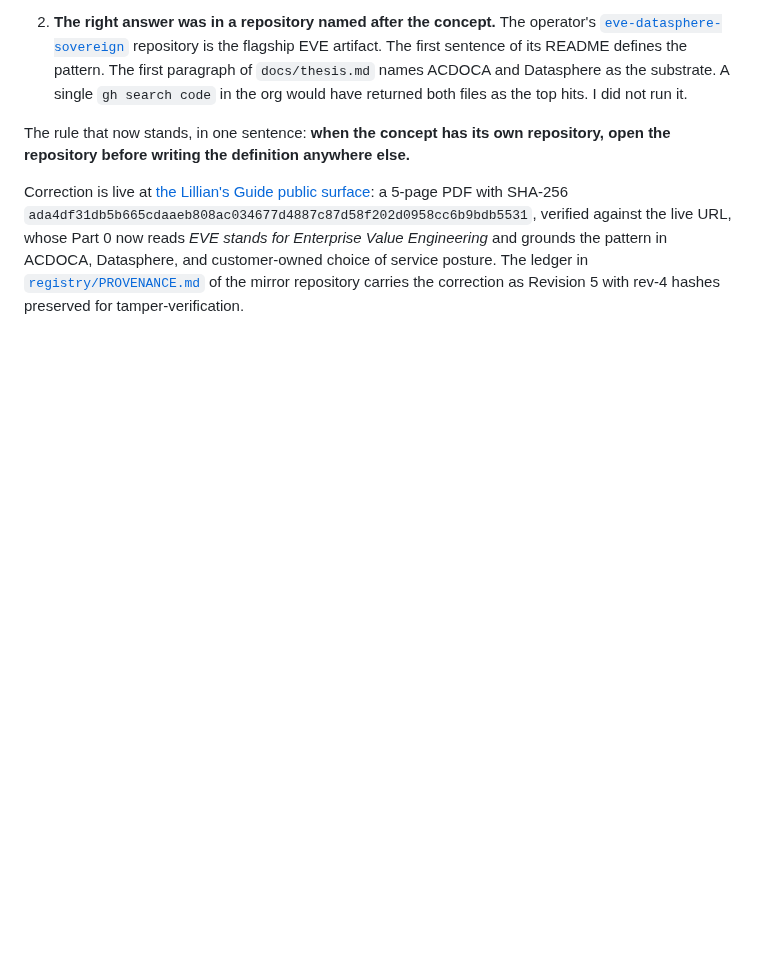
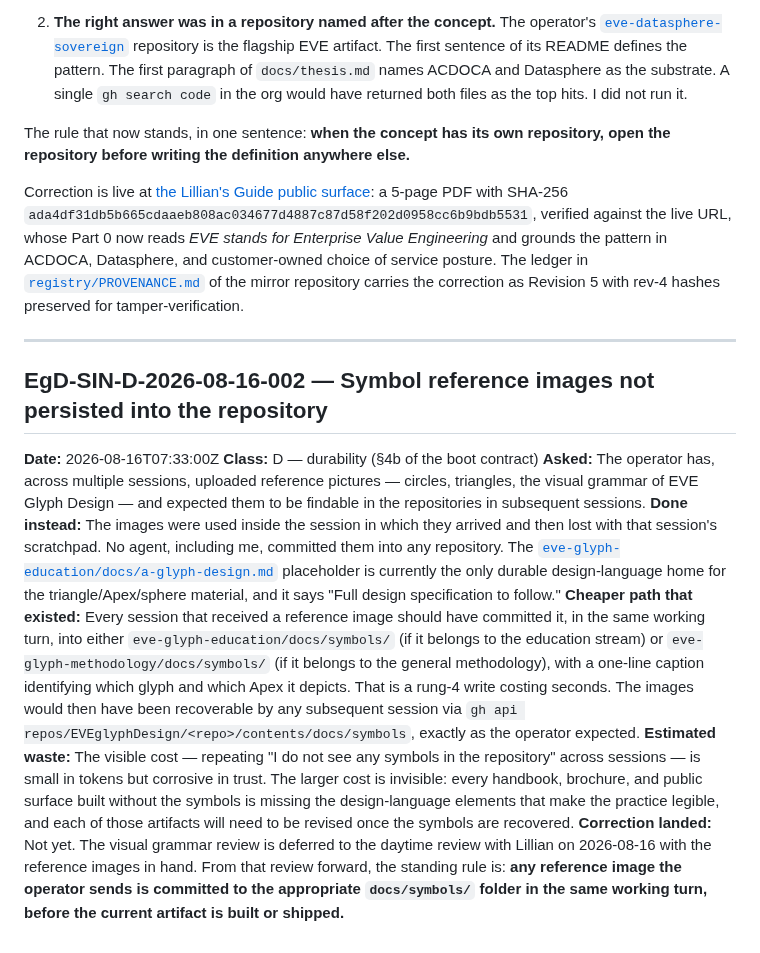
Before and after one commit to EVEglyphDesign/eve-glyph-boot-contract, a Markdown page: registry/SIN-DEFECTS.md, the part around the change. Rendered like a GitHub page; blank space fills up the shorter version.

Commit message:
sin: EgD-SIN-D-2026-08-16-002 — reference symbol images not persisted into any repository
Class D (durability). Standing rule from tomorrow's Lillian review
forward: any reference image the operator sends is committed to the
appropriate docs/symbols/ folder in the same working turn, before the
current artifact is built or shipped.

```diff
--- a/registry/SIN-DEFECTS.md
+++ b/registry/SIN-DEFECTS.md
@@ -676,3 +676,16 @@ The ledger in
 [`registry/PROVENANCE.md`](https://github.com/EVEglyphDesign/emerson-rush-twin/blob/main/registry/PROVENANCE.md)
 of the mirror repository carries the correction as Revision 5 with rev-4 hashes preserved
 for tamper-verification.
+
+
+---
+
+## EgD-SIN-D-2026-08-16-002 — Symbol reference images not persisted into the repository
+
+**Date:** 2026-08-16T07:33:00Z
+**Class:** D — durability (§4b of the boot contract)
+**Asked:** The operator has, across multiple sessions, uploaded reference pictures — circles, triangles, the visual grammar of EVE Glyph Design — and expected them to be findable in the repositories in subsequent sessions.
+**Done instead:** The images were used inside the session in which they arrived and then lost with that session's scratchpad. No agent, including me, committed them into any repository. The [`eve-glyph-education/docs/a-glyph-design.md`](https://github.com/EVEglyphDesign/eve-glyph-education/blob/main/docs/a-glyph-design.md) placeholder is currently the only durable design-language home for the triangle/Apex/sphere material, and it says "Full design specification to follow."
+**Cheaper path that existed:** Every session that received a reference image should have committed it, in the same working turn, into either `eve-glyph-education/docs/symbols/` (if it belongs to the education stream) or `eve-glyph-methodology/docs/symbols/` (if it belongs to the general methodology), with a one-line caption identifying which glyph and which Apex it depicts. That is a rung-4 write costing seconds. The images would then have been recoverable by any subsequent session via `gh api repos/EVEglyphDesign/<repo>/contents/docs/symbols`, exactly as the operator expected.
+**Estimated waste:** The visible cost — repeating "I do not see any symbols in the repository" across sessions — is small in tokens but corrosive in trust. The larger cost is invisible: every handbook, brochure, and public surface built without the symbols is missing the design-language elements that make the practice legible, and each of those artifacts will need to be revised once the symbols are recovered.
+**Correction landed:** Not yet. The visual grammar review is deferred to the daytime review with Lillian on 2026-08-16 with the reference images in hand. From that review forward, the standing rule is: **any reference image the operator sends is committed to the appropriate `docs/symbols/` folder in the same working turn, before the current artifact is built or shipped.**
```
